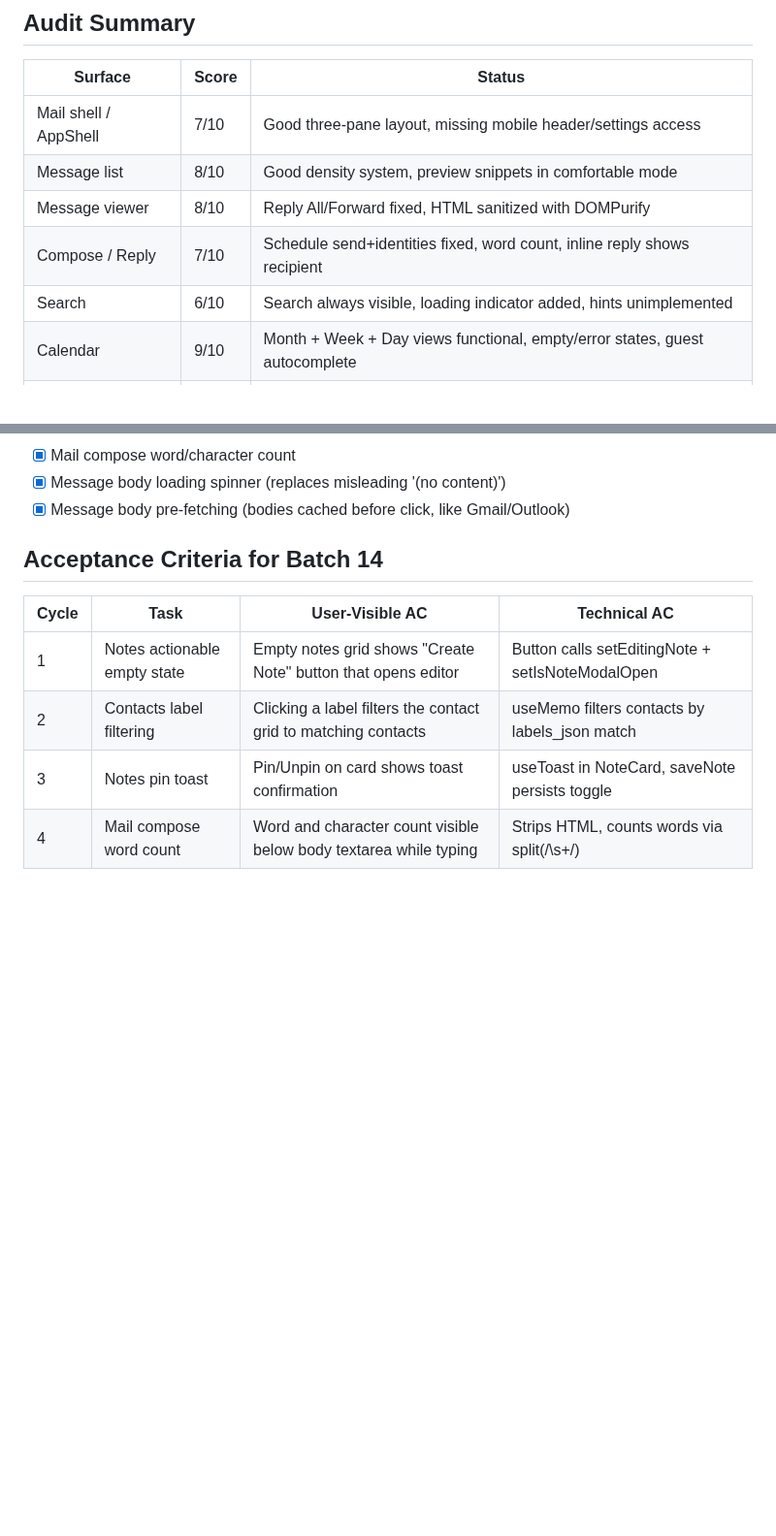
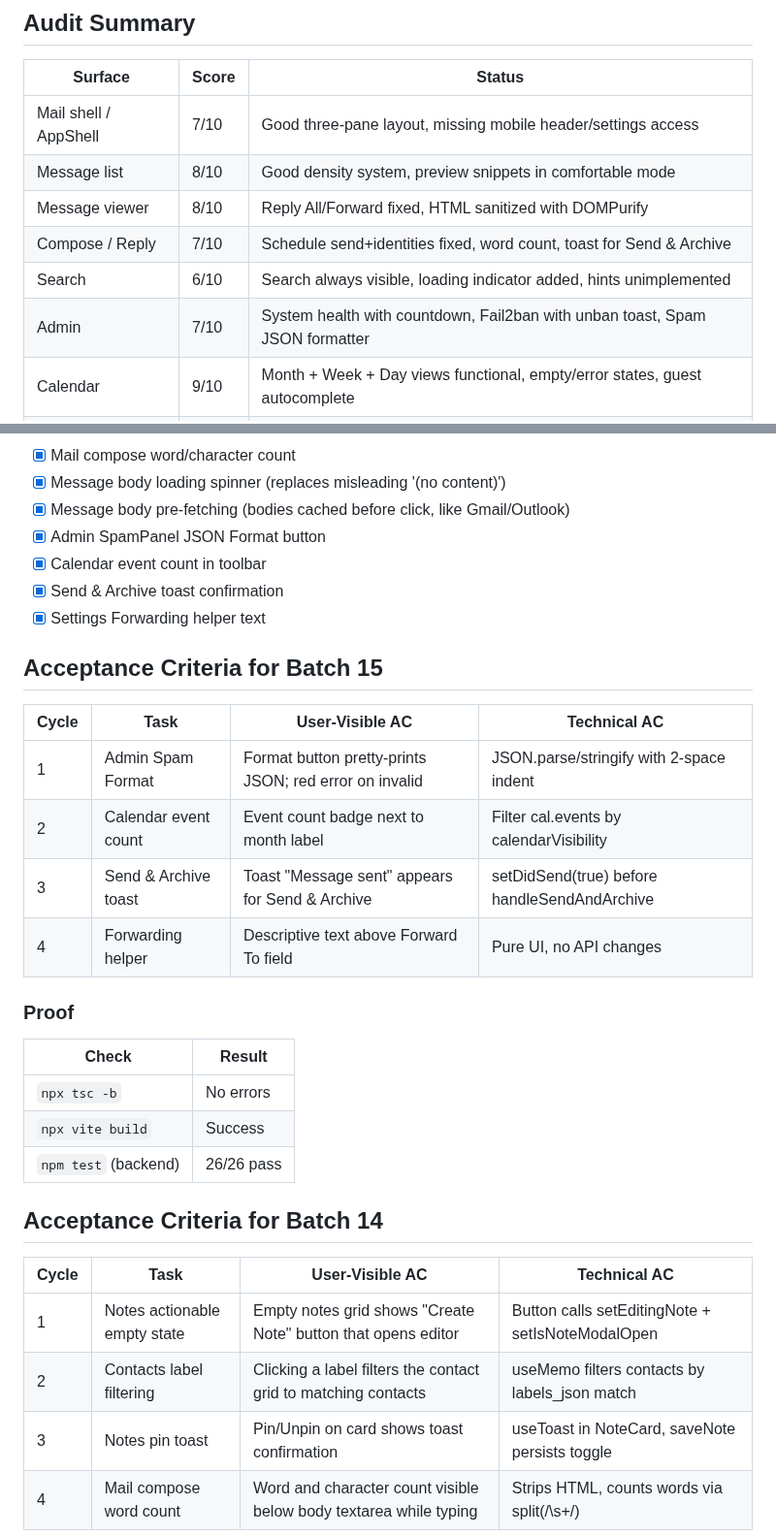
Before and after one commit to mrlemongrass/openmailstack, a Markdown page: docs/engineering/UX_AUDIT.md, 2 parts joined by grey strips. Shown at 97% size. GitHub-like rendering; blank space fills up the shorter version.

Commit message:
docs: UX_AUDIT + SUITE_FEATURE_MATRIX for batch 15
- UX_AUDIT: Admin row added, 4 new completed items, AC table for batch 15
- SUITE_FEATURE_MATRIX: Admin Spam JSON formatter added as Implemented

Co-Authored-By: Claude <noreply@anthropic.com>

```diff
--- a/docs/engineering/UX_AUDIT.md
+++ b/docs/engineering/UX_AUDIT.md
@@ -12,8 +12,9 @@ OpenMailStack is a full suite: Mail, Calendar, Contacts, Notes, Settings, Admin,
 | Mail shell / AppShell | 7/10 | Good three-pane layout, missing mobile header/settings access |
 | Message list | 8/10 | Good density system, preview snippets in comfortable mode |
 | Message viewer | 8/10 | Reply All/Forward fixed, HTML sanitized with DOMPurify |
-| Compose / Reply | 7/10 | Schedule send+identities fixed, word count, inline reply shows recipient |
+| Compose / Reply | 7/10 | Schedule send+identities fixed, word count, toast for Send & Archive |
 | Search | 6/10 | Search always visible, loading indicator added, hints unimplemented |
+| Admin | 7/10 | System health with countdown, Fail2ban with unban toast, Spam JSON formatter |
 | Calendar | 9/10 | Month + Week + Day views functional, empty/error states, guest autocomplete |
 | Contacts | 9/10 | Label/group creation + filtering, bulk delete, Email→compose, error states |
 | Notes | 8/10 | Rich editor + autosave indicator, pin toggle + toast, actionable empty state |
@@ -292,6 +293,27 @@ Open / In Progress / Done / Blocked / Needs Verification
 - [x] Mail compose word/character count
 - [x] Message body loading spinner (replaces misleading '(no content)')
 - [x] Message body pre-fetching (bodies cached before click, like Gmail/Outlook)
+- [x] Admin SpamPanel JSON Format button
+- [x] Calendar event count in toolbar
+- [x] Send & Archive toast confirmation
+- [x] Settings Forwarding helper text
+
+## Acceptance Criteria for Batch 15
+
+| Cycle | Task | User-Visible AC | Technical AC |
+|-------|------|----------------|--------------|
+| 1 | Admin Spam Format | Format button pretty-prints JSON; red error on invalid | JSON.parse/stringify with 2-space indent |
+| 2 | Calendar event count | Event count badge next to month label | Filter cal.events by calendarVisibility |
+| 3 | Send & Archive toast | Toast "Message sent" appears for Send & Archive | setDidSend(true) before handleSendAndArchive |
+| 4 | Forwarding helper | Descriptive text above Forward To field | Pure UI, no API changes |
+
+### Proof
+
+| Check | Result |
+|-------|--------|
+| `npx tsc -b` | No errors |
+| `npx vite build` | Success |
+| `npm test` (backend) | 26/26 pass |
 
 ## Acceptance Criteria for Batch 14
 
```
Also changed, not shown: docs/engineering/SUITE_FEATURE_MATRIX.md (+1 -0 lines).
